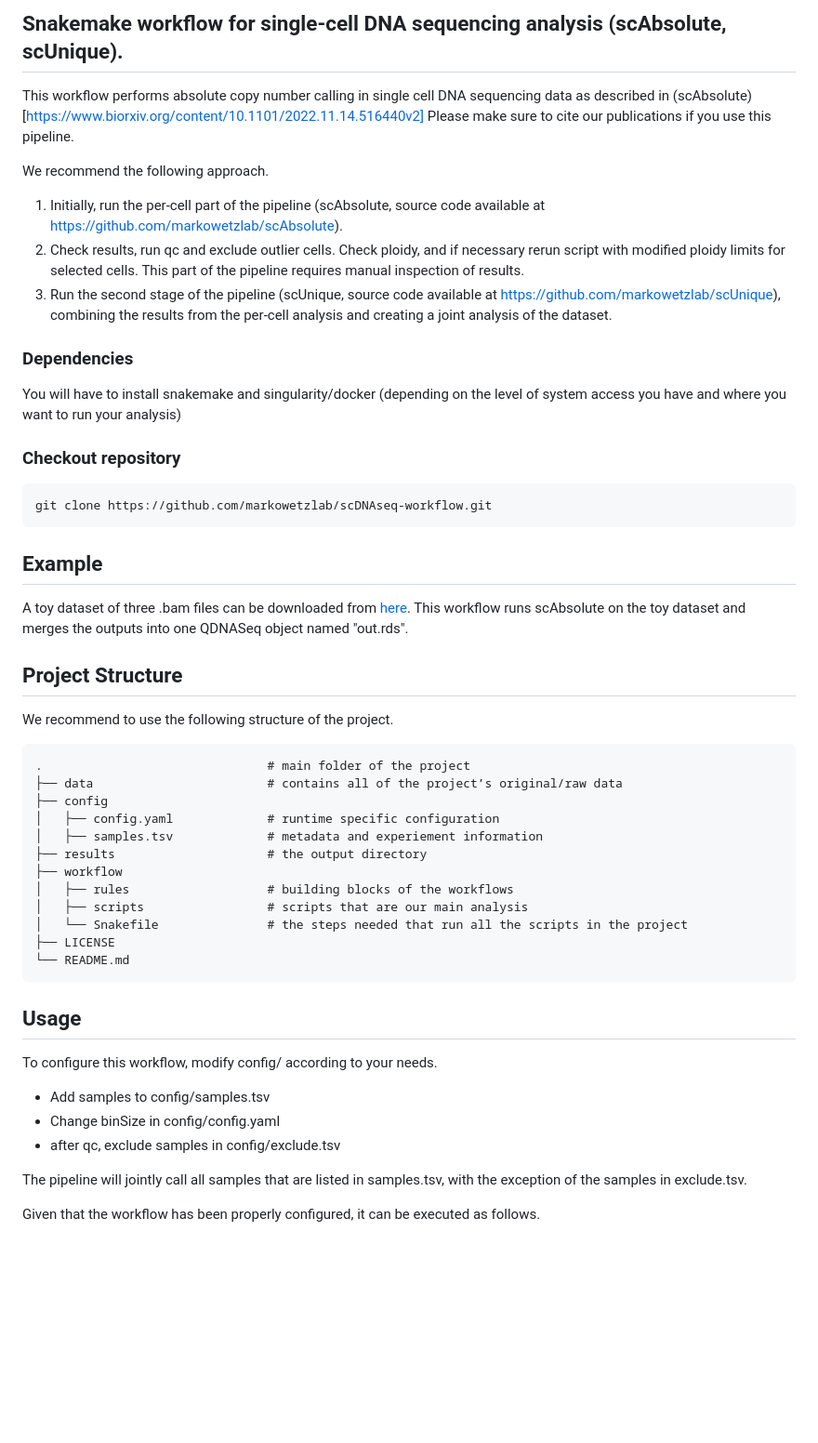
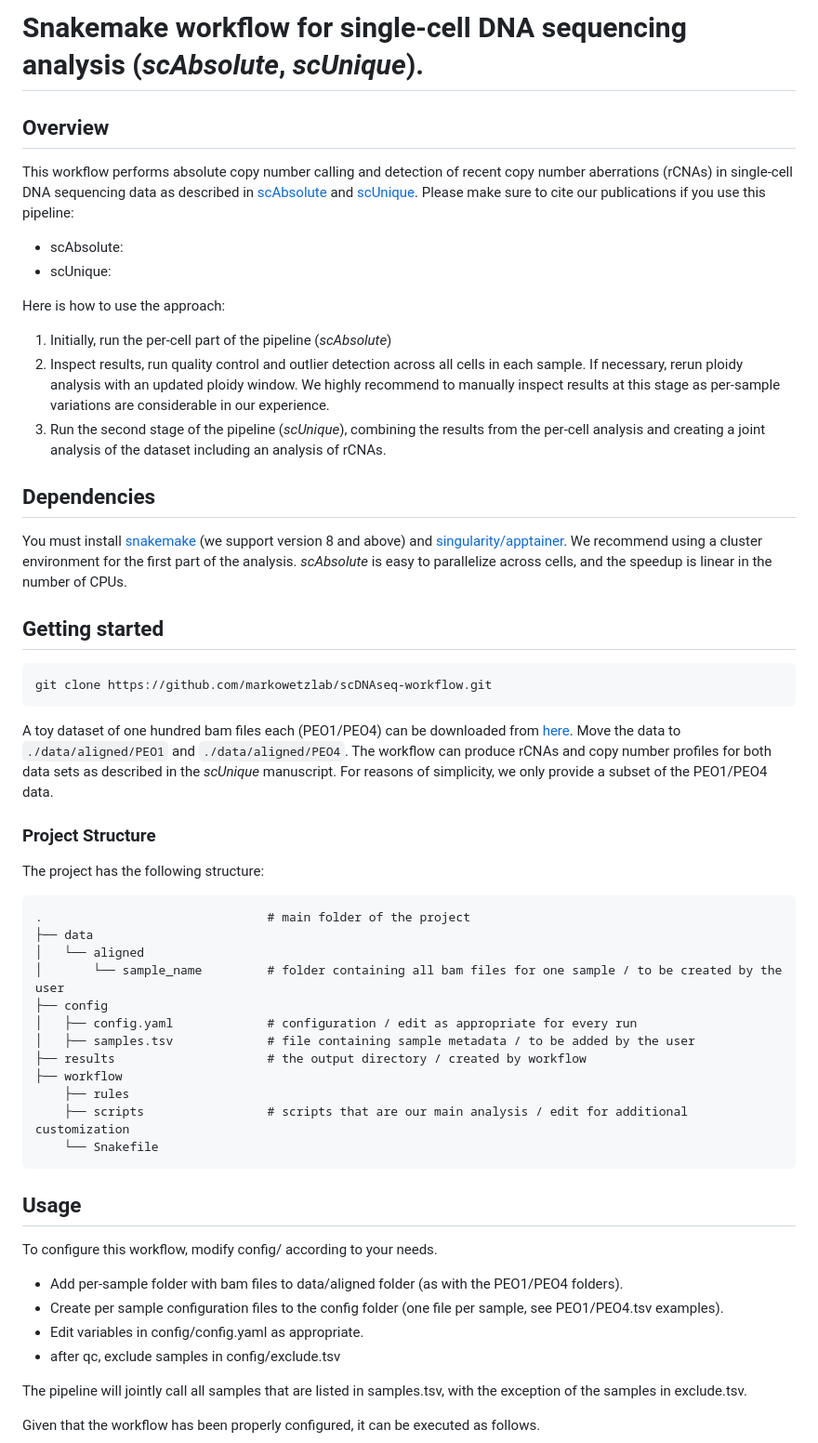
Before and after one commit to markowetzlab/scDNAseq-workflow, a Markdown page: README.md, the part around the change. Shown at 93% size. Rendered like a GitHub page; blank space fills up the shorter version.

Commit message:
Update README.md
Initial update to prepare scUnique rollout.

````diff
--- a/README.md
+++ b/README.md
@@ -1,49 +1,52 @@
-## Snakemake workflow for single-cell DNA sequencing analysis (scAbsolute, scUnique).
+# Snakemake workflow for single-cell DNA sequencing analysis (_scAbsolute_, _scUnique_).
 
-This workflow performs absolute copy number calling in single cell DNA sequencing data as described in (scAbsolute)[https://www.biorxiv.org/content/10.1101/2022.11.14.516440v2]
-Please make sure to cite our publications if you use this pipeline.
+## Overview
+This workflow performs absolute copy number calling and detection of recent copy number aberrations (rCNAs) in single-cell DNA sequencing data as described in [scAbsolute](https://www.biorxiv.org/content/10.1101/2022.11.14.516440v2) and [scUnique](missing).
+Please make sure to cite our publications if you use this pipeline:
+- scAbsolute:
+- scUnique:
 
-We recommend the following approach.
-1. Initially, run the per-cell part of the pipeline (scAbsolute, source code available at
-   https://github.com/markowetzlab/scAbsolute).
-2. Check results, run qc and exclude outlier cells. Check ploidy, and if necessary rerun script with modified ploidy limits for selected cells. This part of the pipeline requires manual inspection of results.
-3. Run the second stage of the pipeline (scUnique, source code available at https://github.com/markowetzlab/scUnique), combining the results from the per-cell analysis and creating a joint analysis of the dataset.
+Here is how to use the approach:
+1. Initially, run the per-cell part of the pipeline (_scAbsolute_)
+2. Inspect results, run quality control and outlier detection across all cells in each sample. If necessary, rerun ploidy analysis with an updated ploidy window. We highly recommend to manually inspect results at this stage as per-sample variations are considerable in our experience.
+3. Run the second stage of the pipeline (_scUnique_), combining the results from the per-cell analysis and creating a joint analysis of the dataset including an analysis of rCNAs.
 
-### Dependencies
-You will have to install snakemake and singularity/docker (depending on the level of system access you have and where you want to run your analysis)
+## Dependencies
+You must install [snakemake](https://snakemake.readthedocs.io/en/stable/getting_started/installation.html) (we support version 8 and above) and [singularity/apptainer](https://apptainer.org/docs/admin/main/installation.html).
+We recommend using a cluster environment for the first part of the analysis. _scAbsolute_ is easy to parallelize across cells, and the speedup is linear in the number of CPUs.
 
-### Checkout repository
+## Getting started
 
 ```bash
 git clone https://github.com/markowetzlab/scDNAseq-workflow.git
 ```
 
-## Example
-A toy dataset of three .bam files can be downloaded from [here](https://drive.google.com/drive/folders/1402zegR4H7tWFluc2el9lyUr9H8rMXX6?usp=sharing). This workflow runs scAbsolute on the toy dataset and merges the outputs into one QDNASeq object named "out.rds".
+A toy dataset of one hundred bam files each (PEO1/PEO4) can be downloaded from [here](https://drive.google.com/drive/folders/1402zegR4H7tWFluc2el9lyUr9H8rMXX6?usp=sharing). Move the data to `./data/aligned/PEO1` and `./data/aligned/PEO4`. The workflow can produce rCNAs and copy number profiles for both data sets as described in the _scUnique_ manuscript.
+For reasons of simplicity, we only provide a subset of the PEO1/PEO4 data.
 
-## Project Structure
-We recommend to use the following structure of the project.
+### Project Structure
+The project has the following structure:
 
     .                               # main folder of the project
-    ├── data                        # contains all of the project’s original/raw data
+    ├── data
+    │   └── aligned
+    │       └── sample_name         # folder containing all bam files for one sample / to be created by the user
     ├── config
-    │   ├── config.yaml             # runtime specific configuration
-    │   ├── samples.tsv             # metadata and experiement information
-    ├── results                     # the output directory
+    │   ├── config.yaml             # configuration / edit as appropriate for every run
+    │   ├── samples.tsv             # file containing sample metadata / to be added by the user
+    ├── results                     # the output directory / created by workflow
     ├── workflow
-    │   ├── rules                   # building blocks of the workflows
-    │   ├── scripts                 # scripts that are our main analysis
-    │   └── Snakefile               # the steps needed that run all the scripts in the project
-    ├── LICENSE
-    └── README.md
-
+        ├── rules
+        ├── scripts                 # scripts that are our main analysis / edit for additional customization
+        └── Snakefile
 
 
 ## Usage
 
 To configure this workflow, modify config/ according to your needs.
-* Add samples to config/samples.tsv
-* Change binSize in config/config.yaml
+* Add per-sample folder with bam files to data/aligned folder (as with the PEO1/PEO4 folders).
+* Create per sample configuration files to the config folder (one file per sample, see PEO1/PEO4.tsv examples).
+* Edit variables in config/config.yaml as appropriate.
 * after qc, exclude samples in config/exclude.tsv
 
 The pipeline will jointly call all samples that are listed in samples.tsv, with the exception of the samples in exclude.tsv.
````
